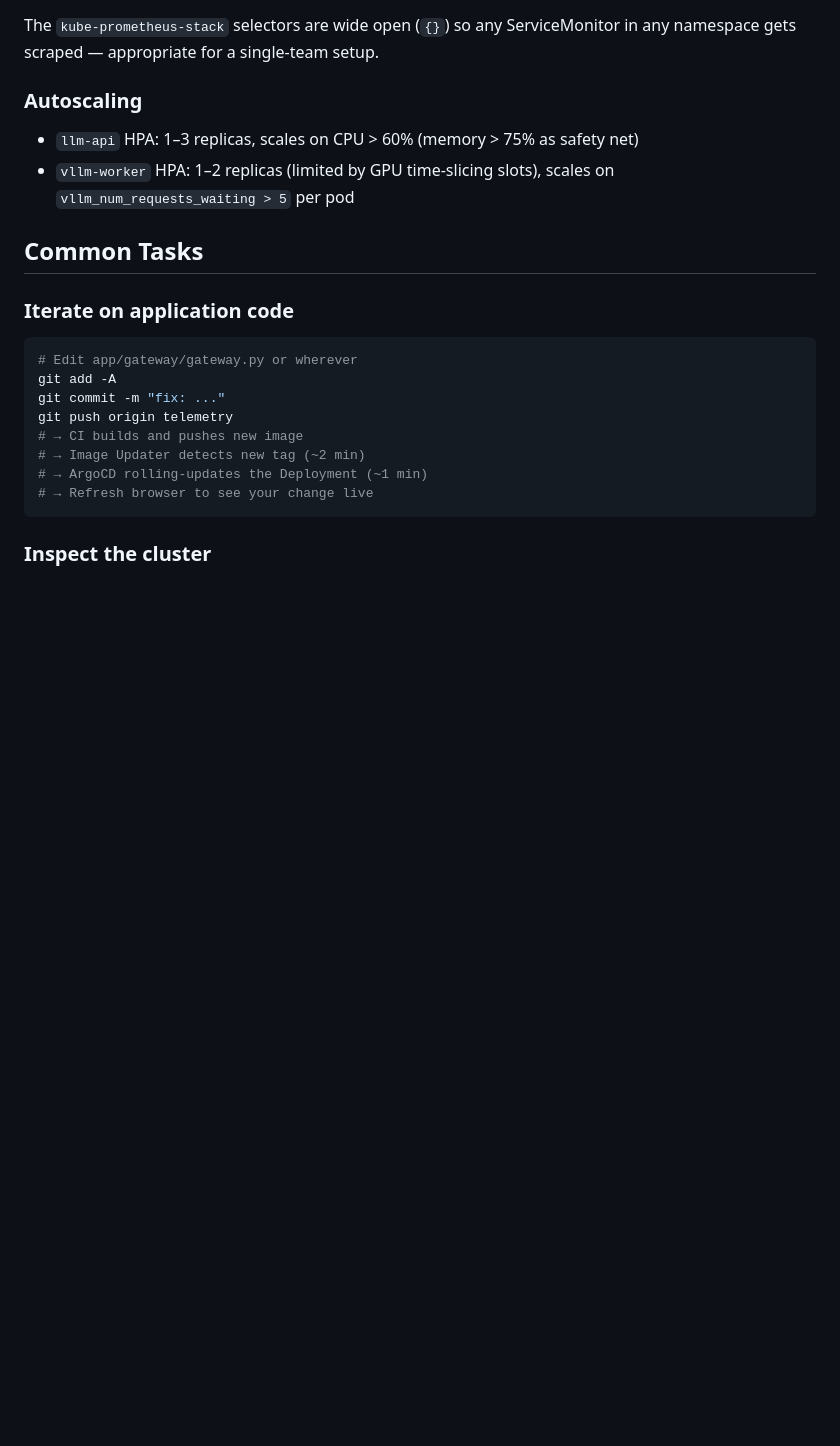
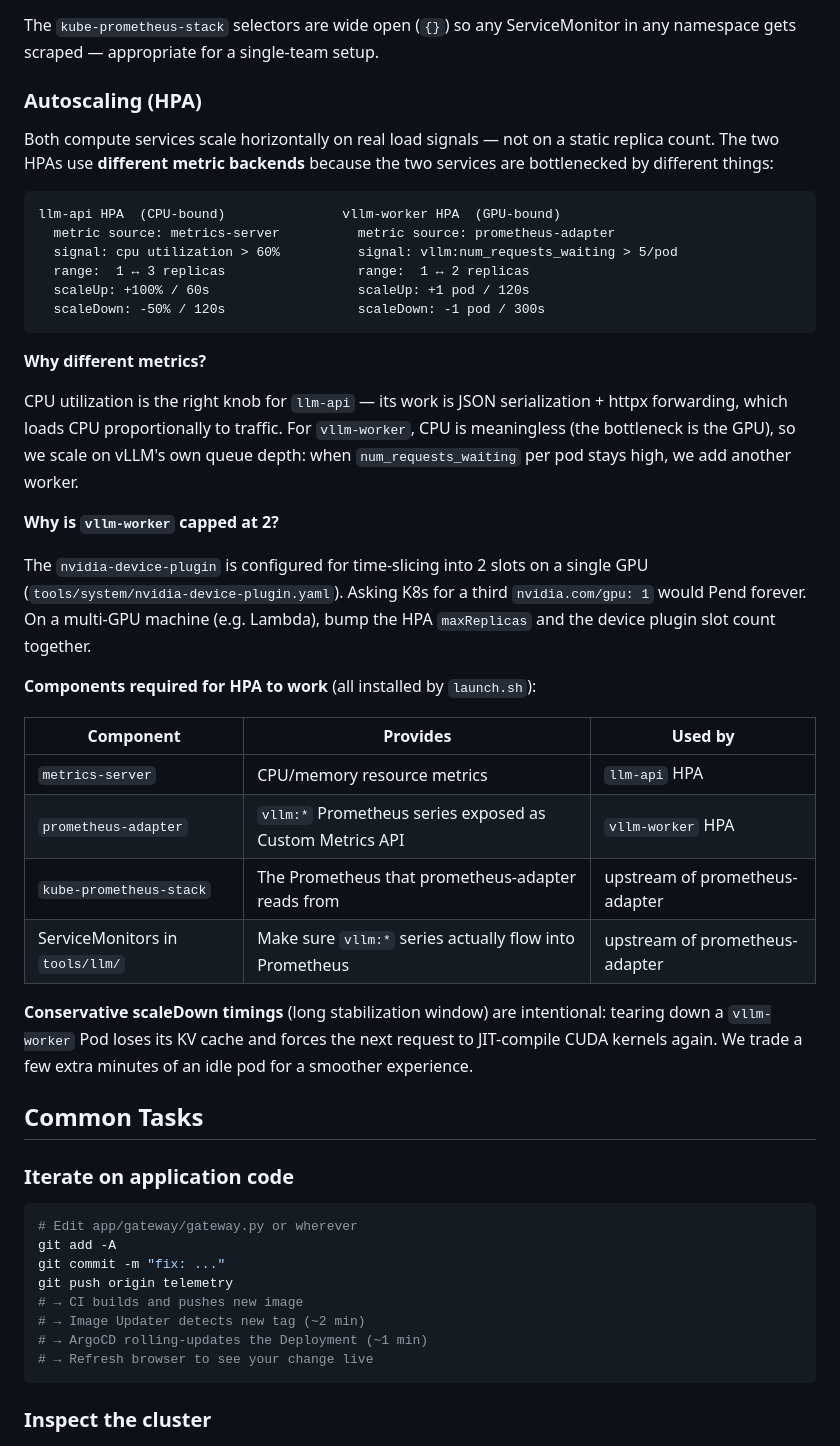
Before and after one commit to Johnny-dai-git/llm-deployment, a Markdown page: README.md, the part around one of its changes. GitHub-like rendering; blank space fills up the shorter version.

````diff
--- a/README.md
+++ b/README.md
@@ -198,10 +199,37 @@ Business metrics actually flow into Prometheus via `ServiceMonitor` resources:
 
 The `kube-prometheus-stack` selectors are wide open (`{}`) so any ServiceMonitor in any namespace gets scraped — appropriate for a single-team setup.
 
-### Autoscaling
+### Autoscaling (HPA)
 
-- `llm-api` HPA: 1–3 replicas, scales on CPU > 60% (memory > 75% as safety net)
-- `vllm-worker` HPA: 1–2 replicas (limited by GPU time-slicing slots), scales on `vllm_num_requests_waiting > 5` per pod
+Both compute services scale horizontally on real load signals — not on a static replica count. The two HPAs use **different metric backends** because the two services are bottlenecked by different things:
+
+```
+llm-api HPA  (CPU-bound)               vllm-worker HPA  (GPU-bound)
+  metric source: metrics-server          metric source: prometheus-adapter
+  signal: cpu utilization > 60%          signal: vllm:num_requests_waiting > 5/pod
+  range:  1 ↔ 3 replicas                 range:  1 ↔ 2 replicas
+  scaleUp: +100% / 60s                   scaleUp: +1 pod / 120s
+  scaleDown: -50% / 120s                 scaleDown: -1 pod / 300s
+```
+
+**Why different metrics?**
+
+CPU utilization is the right knob for `llm-api` — its work is JSON serialization + httpx forwarding, which loads CPU proportionally to traffic. For `vllm-worker`, CPU is meaningless (the bottleneck is the GPU), so we scale on vLLM's own queue depth: when `num_requests_waiting` per pod stays high, we add another worker.
+
+**Why is `vllm-worker` capped at 2?**
+
+The `nvidia-device-plugin` is configured for time-slicing into 2 slots on a single GPU (`tools/system/nvidia-device-plugin.yaml`). Asking K8s for a third `nvidia.com/gpu: 1` would Pend forever. On a multi-GPU machine (e.g. Lambda), bump the HPA `maxReplicas` and the device plugin slot count together.
+
+**Components required for HPA to work** (all installed by `launch.sh`):
+
+| Component | Provides | Used by |
+|---|---|---|
+| `metrics-server` | CPU/memory resource metrics | `llm-api` HPA |
+| `prometheus-adapter` | `vllm:*` Prometheus series exposed as Custom Metrics API | `vllm-worker` HPA |
+| `kube-prometheus-stack` | The Prometheus that prometheus-adapter reads from | upstream of prometheus-adapter |
+| ServiceMonitors in `tools/llm/` | Make sure `vllm:*` series actually flow into Prometheus | upstream of prometheus-adapter |
+
+**Conservative scaleDown timings** (long stabilization window) are intentional: tearing down a `vllm-worker` Pod loses its KV cache and forces the next request to JIT-compile CUDA kernels again. We trade a few extra minutes of an idle pod for a smoother experience.
 
 ## Common Tasks
 
````
Also changed, not shown: other parts of README.md (+40 -13 lines).
